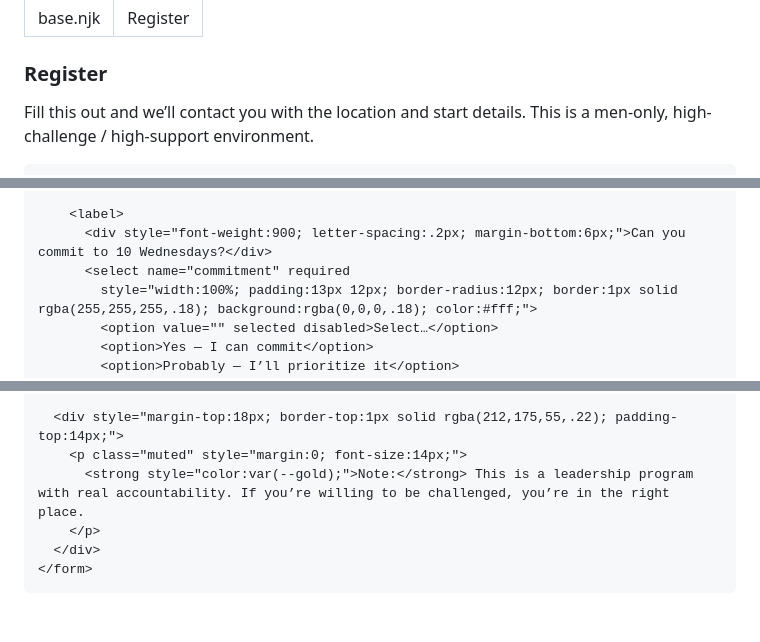
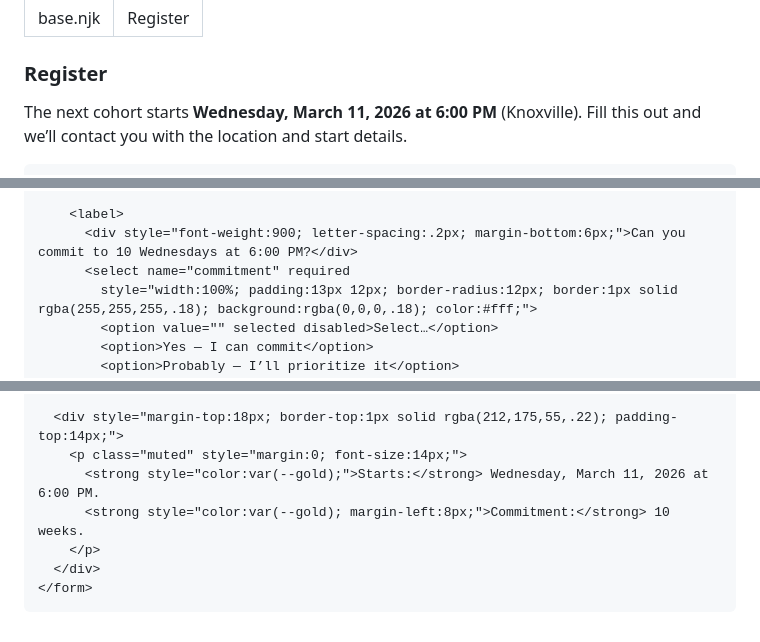
Before and after one commit to fightformanhood/fight-for-manhood-site, a Markdown page: src/apply.md, 3 parts joined by grey strips. Drawn GitHub-style.

```diff
--- a/src/apply.md
+++ b/src/apply.md
@@ -5,8 +5,9 @@ title: Register
 
 <section class="section">
   <h3>Register</h3>
-  <p class="muted" style="max-width:820px;">
-    Fill this out and we’ll contact you with the location and start details. This is a men-only, high-challenge / high-support environment.
+  <p class="muted" style="max-width:860px;">
+    The next cohort starts <strong style="color:var(--gold);">Wednesday, March 11, 2026 at 6:00 PM</strong> (Knoxville).
+    Fill this out and we’ll contact you with the location and start details.
   </p>
 
   <div style="max-width:860px; margin-top:18px; border:1px solid rgba(255,255,255,.12); background:rgba(255,255,255,.02); border-radius:16px; padding:24px;">
@@ -62,7 +62,7 @@ title: Register
         </label>
 
         <label>
-          <div style="font-weight:900; letter-spacing:.2px; margin-bottom:6px;">Can you commit to 10 Wednesdays?</div>
+          <div style="font-weight:900; letter-spacing:.2px; margin-bottom:6px;">Can you commit to 10 Wednesdays at 6:00 PM?</div>
           <select name="commitment" required
             style="width:100%; padding:13px 12px; border-radius:12px; border:1px solid rgba(255,255,255,.18); background:rgba(0,0,0,.18); color:#fff;">
             <option value="" selected disabled>Select…</option>
@@ -103,7 +103,8 @@ title: Register
 
       <div style="margin-top:18px; border-top:1px solid rgba(212,175,55,.22); padding-top:14px;">
         <p class="muted" style="margin:0; font-size:14px;">
-          <strong style="color:var(--gold);">Note:</strong> This is a leadership program with real accountability. If you’re willing to be challenged, you’re in the right place.
+          <strong style="color:var(--gold);">Starts:</strong> Wednesday, March 11, 2026 at 6:00 PM.
+          <strong style="color:var(--gold); margin-left:8px;">Commitment:</strong> 10 weeks.
         </p>
       </div>
     </form>
```
Also changed, not shown: other parts of src/apply.md (+0 -1 lines).
